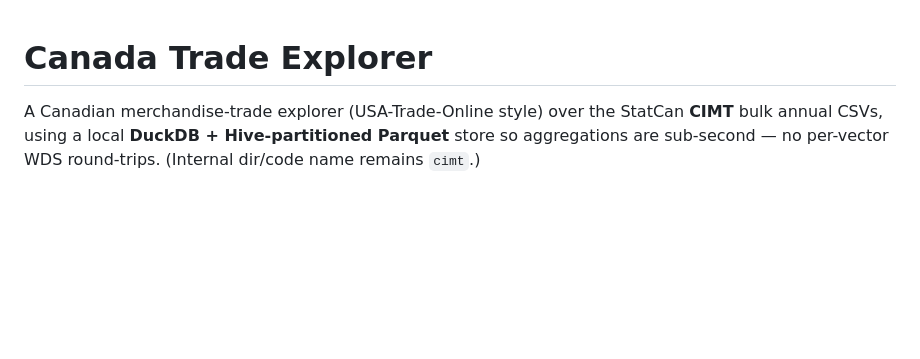
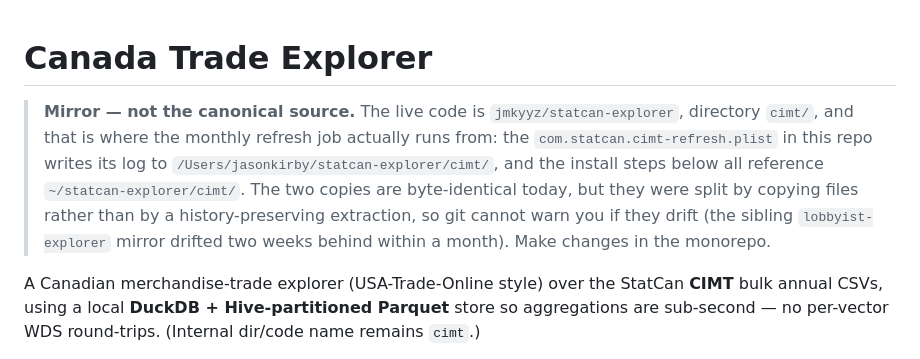
Before and after one commit to jmkyyz/canada-trade-explorer, a Markdown page: README.md, the part around the change. Rendered like a GitHub page; blank space fills up the shorter version.

Commit message:
Note that this repo is a mirror of statcan-explorer/cimt
The refresh job documented below runs from ~/statcan-explorer/cimt/, and the
plist committed here writes its log there — so the monorepo, not this repo, is
where changes take effect. The two copies are identical today, but the split
was a file copy with no shared history, so git cannot report drift. The sibling
lobbyist-explorer mirror fell two weeks behind within a month of its split.

Co-Authored-By: Claude Opus 5 <noreply@anthropic.com>
Claude-Session: https://claude.ai/code/session_0154hiYJvjVtwxLqZG8497xY

```diff
--- a/README.md
+++ b/README.md
@@ -1,4 +1,14 @@
 # Canada Trade Explorer
+
+> **Mirror — not the canonical source.** The live code is
+> `jmkyyz/statcan-explorer`, directory `cimt/`, and that is where the monthly
+> refresh job actually runs from: the `com.statcan.cimt-refresh.plist` in this
+> repo writes its log to `/Users/jasonkirby/statcan-explorer/cimt/`, and the
+> install steps below all reference `~/statcan-explorer/cimt/`. The two copies
+> are byte-identical today, but they were split by copying files rather than by
+> a history-preserving extraction, so git cannot warn you if they drift (the
+> sibling `lobbyist-explorer` mirror drifted two weeks behind within a month).
+> Make changes in the monorepo.
 
 A Canadian merchandise-trade explorer (USA-Trade-Online style) over the StatCan
 **CIMT** bulk annual CSVs, using a local **DuckDB + Hive-partitioned Parquet**
```
